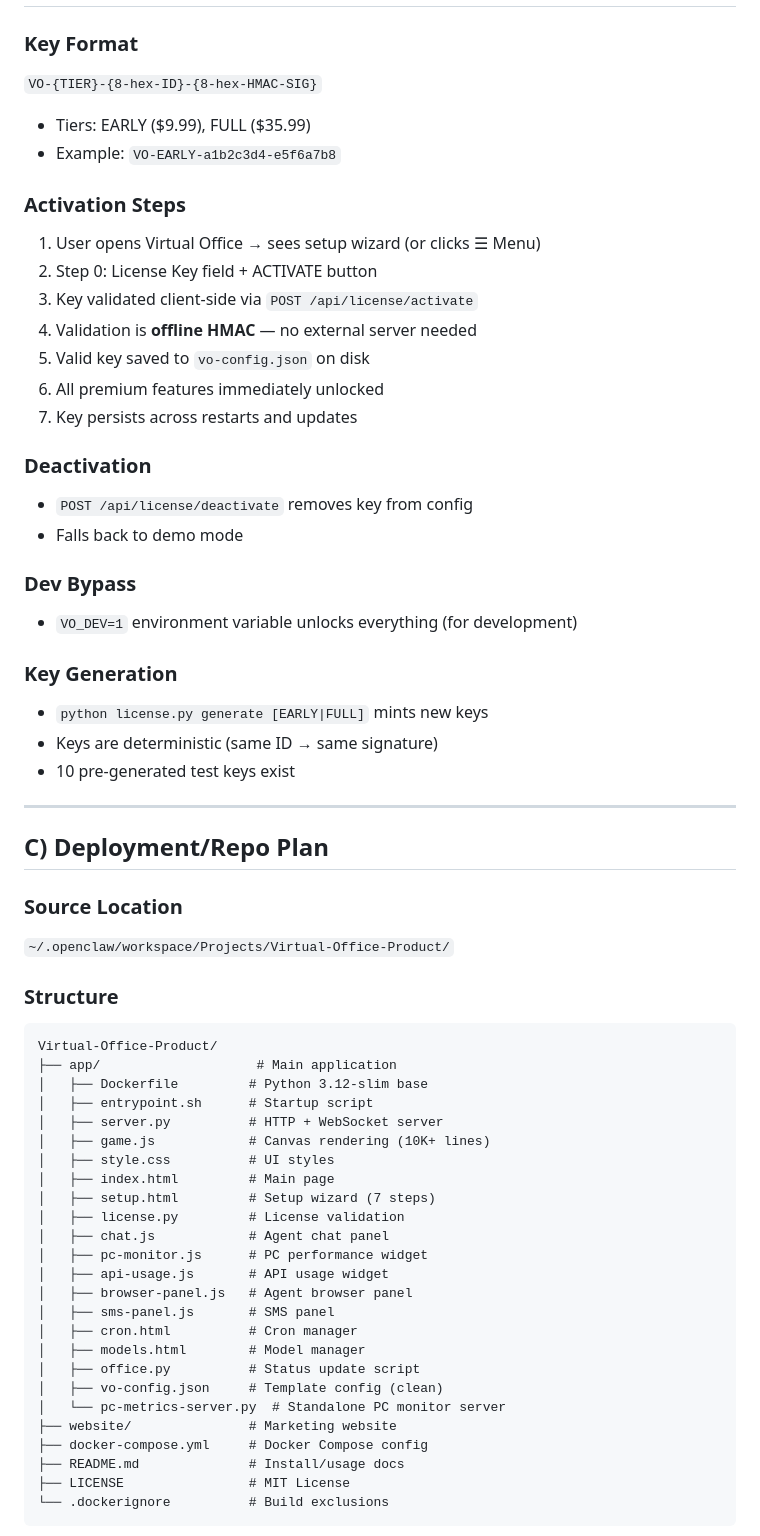
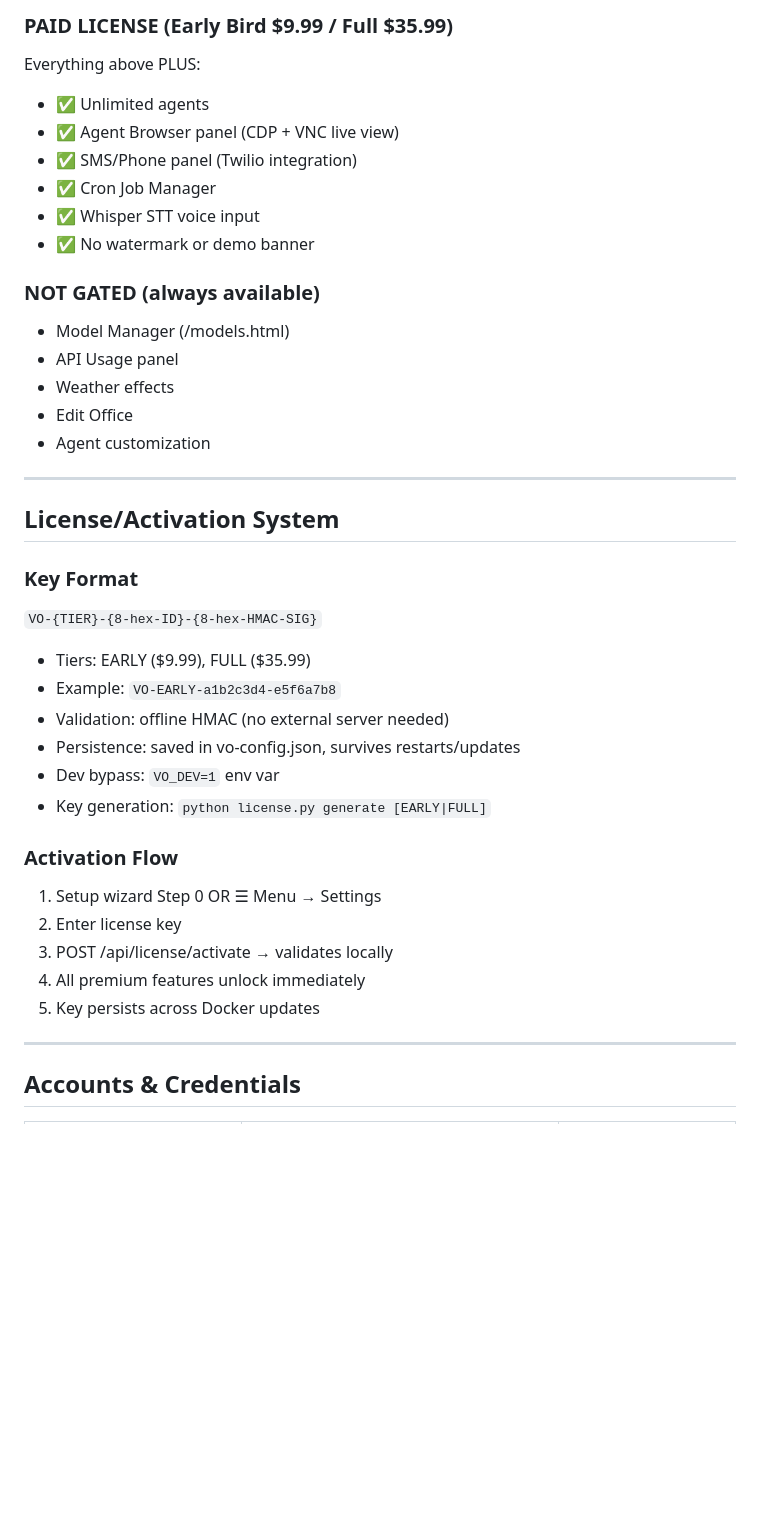
Before and after one commit to eliautobot/my-virtual-office, a Markdown page: DEPLOYMENT-LOG.md, the part around one of its changes. Rendered like a GitHub page; blank space fills up the shorter version.

````diff
--- a/DEPLOYMENT-LOG.md
+++ b/DEPLOYMENT-LOG.md
@@ -53,63 +52,40 @@ Everything above PLUS:
+### PAID LICENSE (Early Bird $9.99 / Full $35.99)
+Everything above PLUS:
+- ✅ Unlimited agents
+- ✅ Agent Browser panel (CDP + VNC live view)
+- ✅ SMS/Phone panel (Twilio integration)
+- ✅ Cron Job Manager
+- ✅ Whisper STT voice input
+- ✅ No watermark or demo banner
+
+### NOT GATED (always available)
+- Model Manager (/models.html)
+- API Usage panel
+- Weather effects
+- Edit Office
+- Agent customization
+
+---
+
+## License/Activation System
 
 ### Key Format
 `VO-{TIER}-{8-hex-ID}-{8-hex-HMAC-SIG}`
 - Tiers: EARLY ($9.99), FULL ($35.99)
 - Example: `VO-EARLY-a1b2c3d4-e5f6a7b8`
+- Validation: offline HMAC (no external server needed)
+- Persistence: saved in vo-config.json, survives restarts/updates
+- Dev bypass: `VO_DEV=1` env var
+- Key generation: `python license.py generate [EARLY|FULL]`
 
-### Activation Steps
-1. User opens Virtual Office → sees setup wizard (or clicks ☰ Menu)
-2. Step 0: License Key field + ACTIVATE button
-3. Key validated client-side via `POST /api/license/activate`
-4. Validation is **offline HMAC** — no external server needed
-5. Valid key saved to `vo-config.json` on disk
-6. All premium features immediately unlocked
-7. Key persists across restarts and updates
-
-### Deactivation
-- `POST /api/license/deactivate` removes key from config
-- Falls back to demo mode
-
-### Dev Bypass
-- `VO_DEV=1` environment variable unlocks everything (for development)
-
-### Key Generation
-- `python license.py generate [EARLY|FULL]` mints new keys
-- Keys are deterministic (same ID → same signature)
-- 10 pre-generated test keys exist
+### Activation Flow
+1. Setup wizard Step 0 OR ☰ Menu → Settings
+2. Enter license key
+3. POST /api/license/activate → validates locally
+4. All premium features unlock immediately
+5. Key persists across Docker updates
 
 ---
 
-## C) Deployment/Repo Plan
+## Accounts & Credentials
 
-### Source Location
-`~/.openclaw/workspace/Projects/Virtual-Office-Product/`
-
-### Structure
-```
-Virtual-Office-Product/
-├── app/                    # Main application
-│   ├── Dockerfile         # Python 3.12-slim base
-│   ├── entrypoint.sh      # Startup script
-│   ├── server.py          # HTTP + WebSocket server
-│   ├── game.js            # Canvas rendering (10K+ lines)
-│   ├── style.css          # UI styles
-│   ├── index.html         # Main page
-│   ├── setup.html         # Setup wizard (7 steps)
-│   ├── license.py         # License validation
-│   ├── chat.js            # Agent chat panel
-│   ├── pc-monitor.js      # PC performance widget
-│   ├── api-usage.js       # API usage widget
-│   ├── browser-panel.js   # Agent browser panel
-│   ├── sms-panel.js       # SMS panel
-│   ├── cron.html          # Cron manager
-│   ├── models.html        # Model manager
-│   ├── office.py          # Status update script
-│   ├── vo-config.json     # Template config (clean)
-│   └── pc-metrics-server.py  # Standalone PC monitor server
-├── website/               # Marketing website
-├── docker-compose.yml     # Docker Compose config
-├── README.md              # Install/usage docs
-├── LICENSE                # MIT License
-└── .dockerignore          # Build exclusions
-```
-
````
Also changed, not shown: other parts of DEPLOYMENT-LOG.md (+90 -148 lines).
